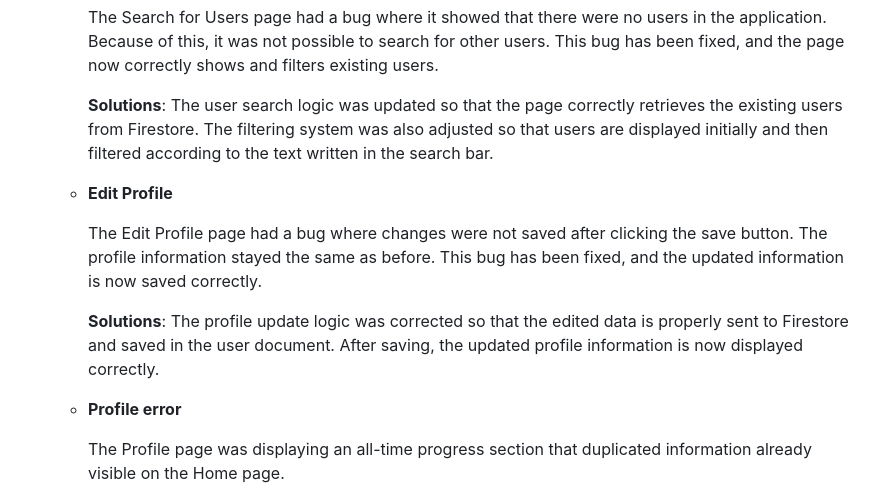
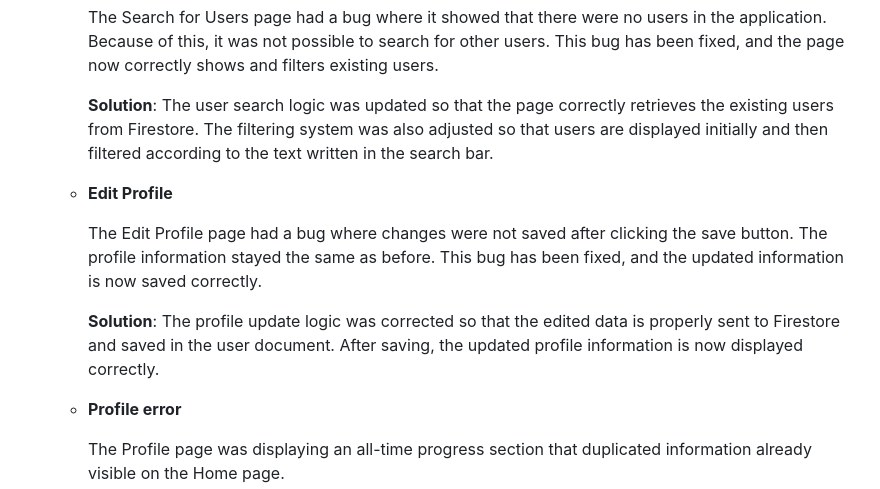
Before and after one commit to luislima9970/CircleUp, a Markdown page: README.md, the part around the change. Drawn GitHub-style.

Commit message:
small change
Updated README to correct pluralization of 'Solutions' to 'Solution' for clarity.

```diff
--- a/README.md
+++ b/README.md
@@ -436,13 +436,13 @@ You can find below information and references related with the project managemen
 
       The Search for Users page had a bug where it showed that there were no users in the application. Because of this, it was not possible to search for other users. This bug has been fixed, and the page now correctly shows and filters existing users.
 
-    **Solutions**: The user search logic was updated so that the page correctly retrieves the existing users from Firestore. The filtering system was also adjusted so that users are displayed initially and then filtered according to the text written in the search bar.
+    **Solution**: The user search logic was updated so that the page correctly retrieves the existing users from Firestore. The filtering system was also adjusted so that users are displayed initially and then filtered according to the text written in the search bar.
 
   - **Edit Profile**
 
       The Edit Profile page had a bug where changes were not saved after clicking the save button. The profile information stayed the same as before. This bug has been fixed, and the updated information is now saved correctly.
 
-    **Solutions**: The profile update logic was corrected so that the edited data is properly sent to Firestore and saved in the user document. After saving, the updated profile information is now displayed correctly.
+    **Solution**: The profile update logic was corrected so that the edited data is properly sent to Firestore and saved in the user document. After saving, the updated profile information is now displayed correctly.
 
   - **Profile error**
 
```
